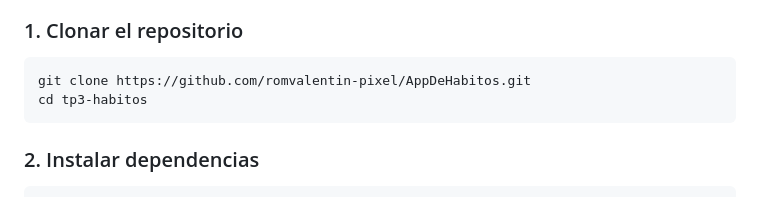
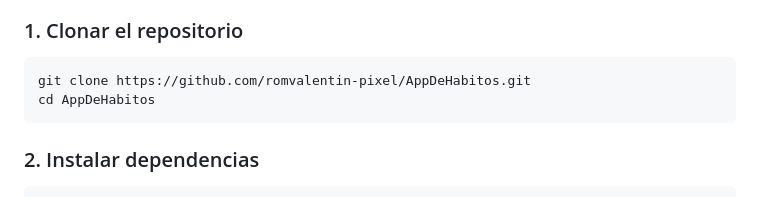
Before and after one commit to romvalentin-pixel/AppDeHabitos, a Markdown page: README.md, the part around the change. Rendered like a GitHub page.

Commit message:
feat(README.md): Actualizar informacion del README - Se renovo informacion del README

````diff
--- a/README.md
+++ b/README.md
@@ -43,7 +43,7 @@ tp3-app/
 
 ```bash
 git clone https://github.com/romvalentin-pixel/AppDeHabitos.git
-cd tp3-habitos
+cd AppDeHabitos
 ```
 
 ### 2. Instalar dependencias
````
